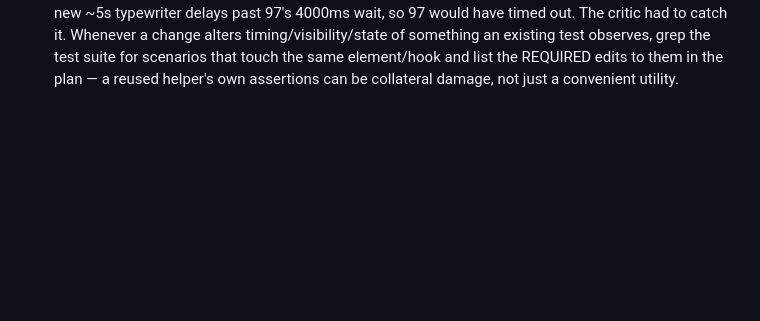
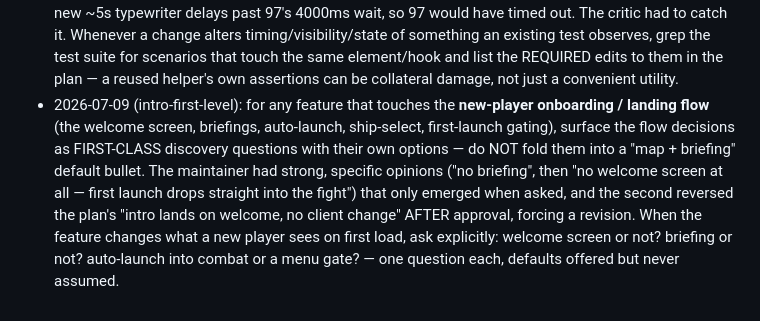
Before and after one commit to konbagaiev/space_game, a Markdown page: .claude/agents/feature-planner.md, the part around the change. Rendered like a GitHub page; blank space fills up the shorter version.

Commit message:
chore(agents): planner learned guidance — surface onboarding/landing-flow decisions in discovery

```diff
--- a/.claude/agents/feature-planner.md
+++ b/.claude/agents/feature-planner.md
@@ -100,3 +100,11 @@ Your final message: a point-by-point list of how each issue was resolved.
   timing/visibility/state of something an existing test observes, grep the test suite for scenarios that
   touch the same element/hook and list the REQUIRED edits to them in the plan — a reused helper's own
   assertions can be collateral damage, not just a convenient utility.
+- 2026-07-09 (intro-first-level): for any feature that touches the **new-player onboarding / landing flow**
+  (the welcome screen, briefings, auto-launch, ship-select, first-launch gating), surface the flow decisions
+  as FIRST-CLASS discovery questions with their own options — do NOT fold them into a "map + briefing" default
+  bullet. The maintainer had strong, specific opinions ("no briefing", then "no welcome screen at all — first
+  launch drops straight into the fight") that only emerged when asked, and the second reversed the plan's
+  "intro lands on welcome, no client change" AFTER approval, forcing a revision. When the feature changes what
+  a new player sees on first load, ask explicitly: welcome screen or not? briefing or not? auto-launch into
+  combat or a menu gate? — one question each, defaults offered but never assumed.
```
